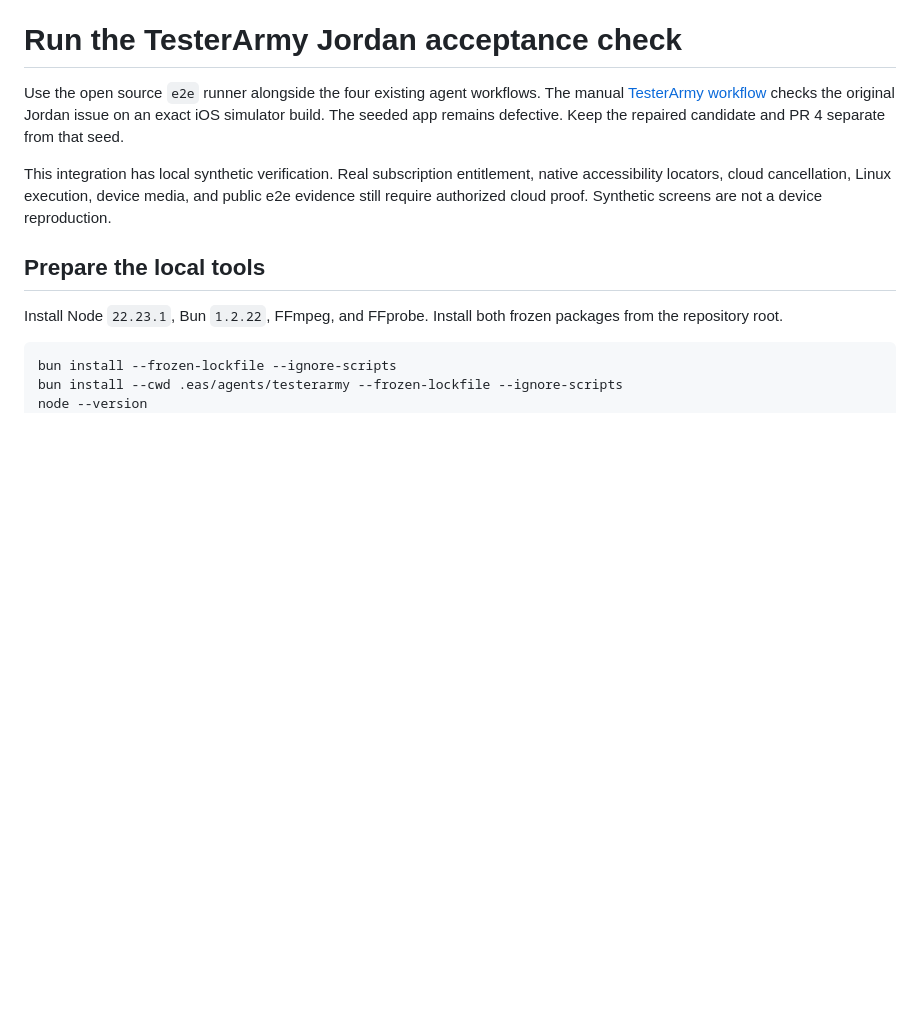
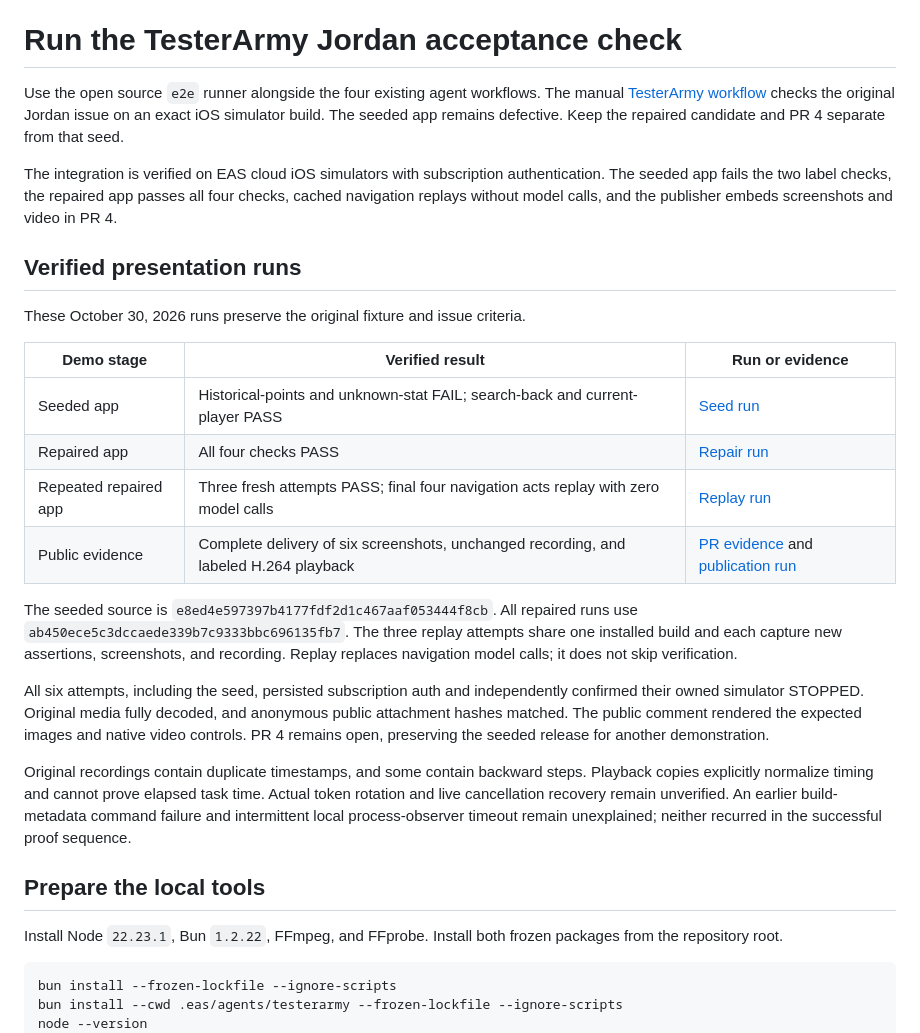
Before and after one commit to SchroederNathan/expo-basketball, a Markdown page: docs/testerarmy-e2e.md, the part around the change. Drawn GitHub-style; blank space fills up the shorter version.

Commit message:
Document verified TesterArmy cloud acceptance and replay

```diff
--- a/docs/testerarmy-e2e.md
+++ b/docs/testerarmy-e2e.md
@@ -2,7 +2,24 @@
 
 Use the open source `e2e` runner alongside the four existing agent workflows. The manual [TesterArmy workflow](../.eas/workflows/testerarmy-ios.yml) checks the original Jordan issue on an exact iOS simulator build. The seeded app remains defective. Keep the repaired candidate and PR 4 separate from that seed.
 
-This integration has local synthetic verification. Real subscription entitlement, native accessibility locators, cloud cancellation, Linux execution, device media, and public e2e evidence still require authorized cloud proof. Synthetic screens are not a device reproduction.
+The integration is verified on EAS cloud iOS simulators with subscription authentication. The seeded app fails the two label checks, the repaired app passes all four checks, cached navigation replays without model calls, and the publisher embeds screenshots and video in PR 4.
+
+## Verified presentation runs
+
+These October 30, 2026 runs preserve the original fixture and issue criteria.
+
+| Demo stage | Verified result | Run or evidence |
+| --- | --- | --- |
+| Seeded app | Historical-points and unknown-stat FAIL; search-back and current-player PASS | [Seed run](https://expo.dev/accounts/exponathan/projects/expo-basketball/workflows/01a18e40-eaae-7739-a8e4-d1ce316c4f0d) |
+| Repaired app | All four checks PASS | [Repair run](https://expo.dev/accounts/exponathan/projects/expo-basketball/workflows/01a18e4d-20b2-704b-895f-6439e2a44deb) |
+| Repeated repaired app | Three fresh attempts PASS; final four navigation acts replay with zero model calls | [Replay run](https://expo.dev/accounts/exponathan/projects/expo-basketball/workflows/01a18e5a-e1ab-71de-b37a-9a0d9d8bb58c) |
+| Public evidence | Complete delivery of six screenshots, unchanged recording, and labeled H.264 playback | [PR evidence](https://github.com/SchroederNathan/expo-basketball/pull/4#issuecomment-6532449683) and [publication run](https://expo.dev/accounts/exponathan/projects/expo-basketball/workflows/01a18e66-d7ad-7fcb-9bf4-bf04013fa87e) |
+
+The seeded source is `e8ed4e597397b4177fdf2d1c467aaf053444f8cb`. All repaired runs use `ab450ece5c3dccaede339b7c9333bbc696135fb7`. The three replay attempts share one installed build and each capture new assertions, screenshots, and recording. Replay replaces navigation model calls; it does not skip verification.
+
+All six attempts, including the seed, persisted subscription auth and independently confirmed their owned simulator STOPPED. Original media fully decoded, and anonymous public attachment hashes matched. The public comment rendered the expected images and native video controls. PR 4 remains open, preserving the seeded release for another demonstration.
+
+Original recordings contain duplicate timestamps, and some contain backward steps. Playback copies explicitly normalize timing and cannot prove elapsed task time. Actual token rotation and live cancellation recovery remain unverified. An earlier build-metadata command failure and intermittent local process-observer timeout remain unexplained; neither recurred in the successful proof sequence.
 
 ## Prepare the local tools
 
```
Also changed, not shown: docs/prizepicks-demo.md (+2 -0 lines), docs/rich-evidence.md (+2 -0 lines).
